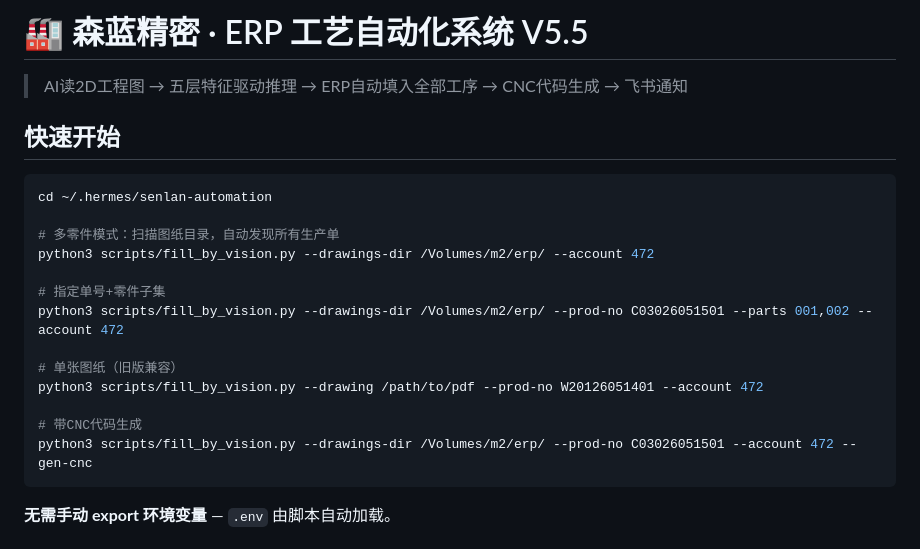
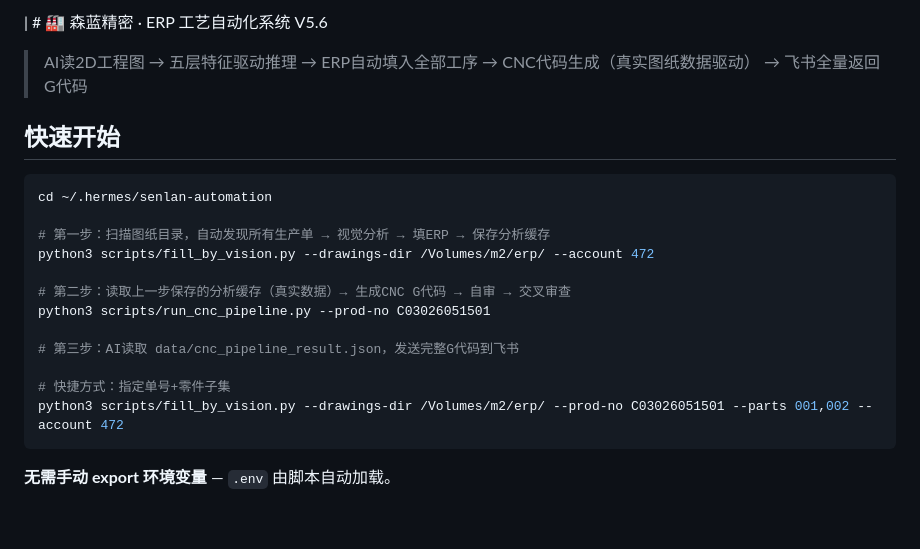
Before and after one commit to 1060392338/senlan-erp-automation, a Markdown page: README.md, the part around the change. Rendered like a GitHub page; blank space fills up the shorter version.

Commit message:
docs: 全面更新文档反映最新工作流（缓存驱动CNC）
- README.md: V5.6 三步法流程（fill_by_vision→缓存→run_cnc_pipeline→飞书）
- SENLAN-SKILL.md: Step 4 拆为①②③步，Step 5 更新实现方式
- .hermes/plans/: 同步更新执行流程
- SKILL.md: 同步更新

````diff
--- a/README.md
+++ b/README.md
@@ -1,23 +1,22 @@
-# 🏭 森蓝精密 · ERP 工艺自动化系统 V5.5
+| # 🏭 森蓝精密 · ERP 工艺自动化系统 V5.6
 
-> AI读2D工程图 → 五层特征驱动推理 → ERP自动填入全部工序 → CNC代码生成 → 飞书通知
+> AI读2D工程图 → 五层特征驱动推理 → ERP自动填入全部工序 → CNC代码生成（真实图纸数据驱动） → 飞书全量返回G代码
 
 ## 快速开始
 
 ```bash
 cd ~/.hermes/senlan-automation
 
-# 多零件模式：扫描图纸目录，自动发现所有生产单
+# 第一步：扫描图纸目录，自动发现所有生产单 → 视觉分析 → 填ERP → 保存分析缓存
 python3 scripts/fill_by_vision.py --drawings-dir /Volumes/m2/erp/ --account 472
 
-# 指定单号+零件子集
+# 第二步：读取上一步保存的分析缓存（真实数据）→ 生成CNC G代码 → 自审 → 交叉审查
+python3 scripts/run_cnc_pipeline.py --prod-no C03026051501
+
+# 第三步：AI读取 data/cnc_pipeline_result.json，发送完整G代码到飞书
+
+# 快捷方式：指定单号+零件子集
 python3 scripts/fill_by_vision.py --drawings-dir /Volumes/m2/erp/ --prod-no C03026051501 --parts 001,002 --account 472
-
-# 单张图纸（旧版兼容）
-python3 scripts/fill_by_vision.py --drawing /path/to/pdf --prod-no W20126051401 --account 472
-
-# 带CNC代码生成
-python3 scripts/fill_by_vision.py --drawings-dir /Volumes/m2/erp/ --prod-no C03026051501 --account 472 --gen-cnc
 ```
 
 **无需手动 export 环境变量** — `.env` 由脚本自动加载。
````
Also changed, not shown: .hermes/plans/2026-05-14_215216-新系统工作流整理.md (+10 -12 lines), SENLAN-SKILL.md (+35 -9 lines).
